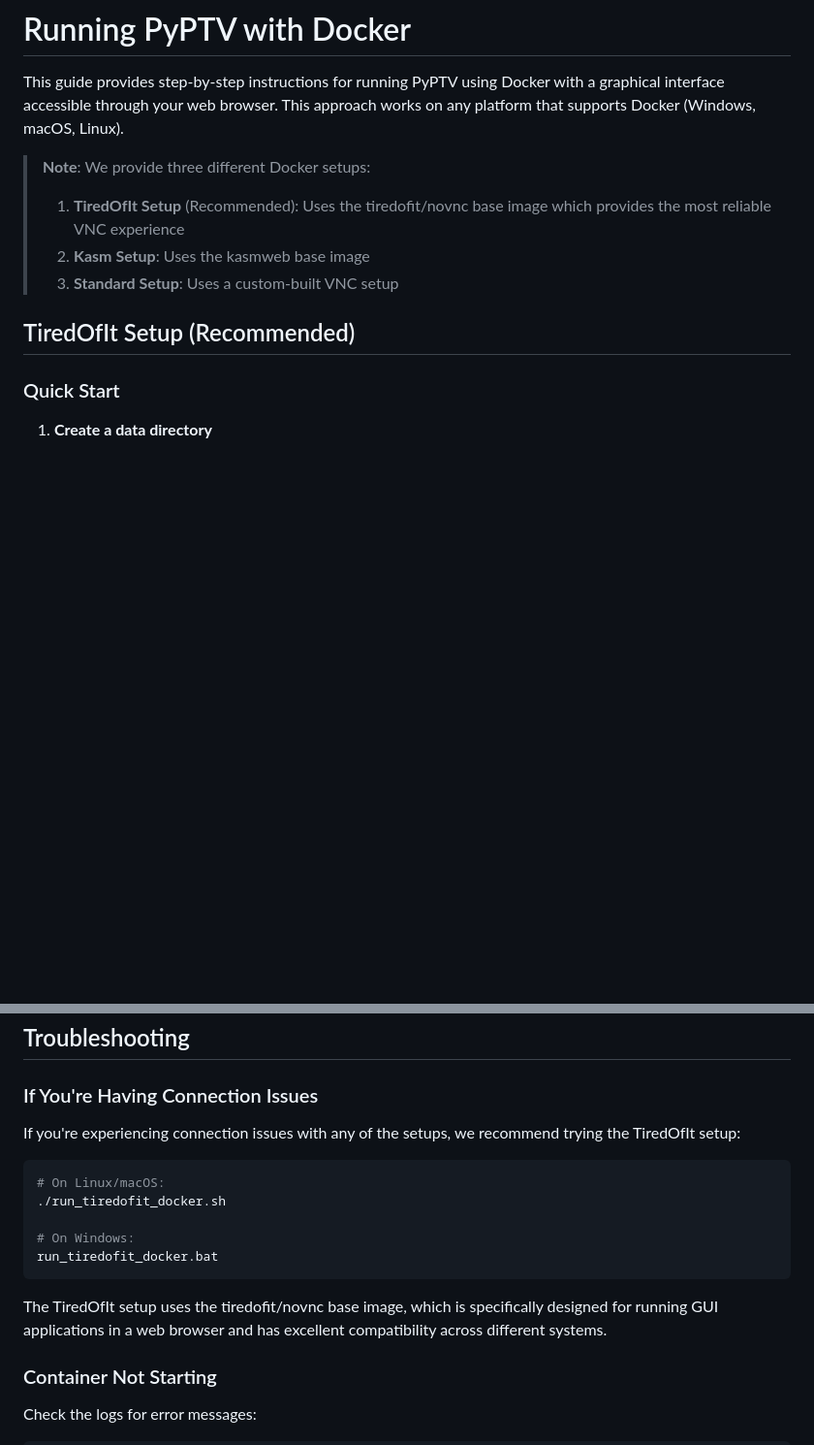
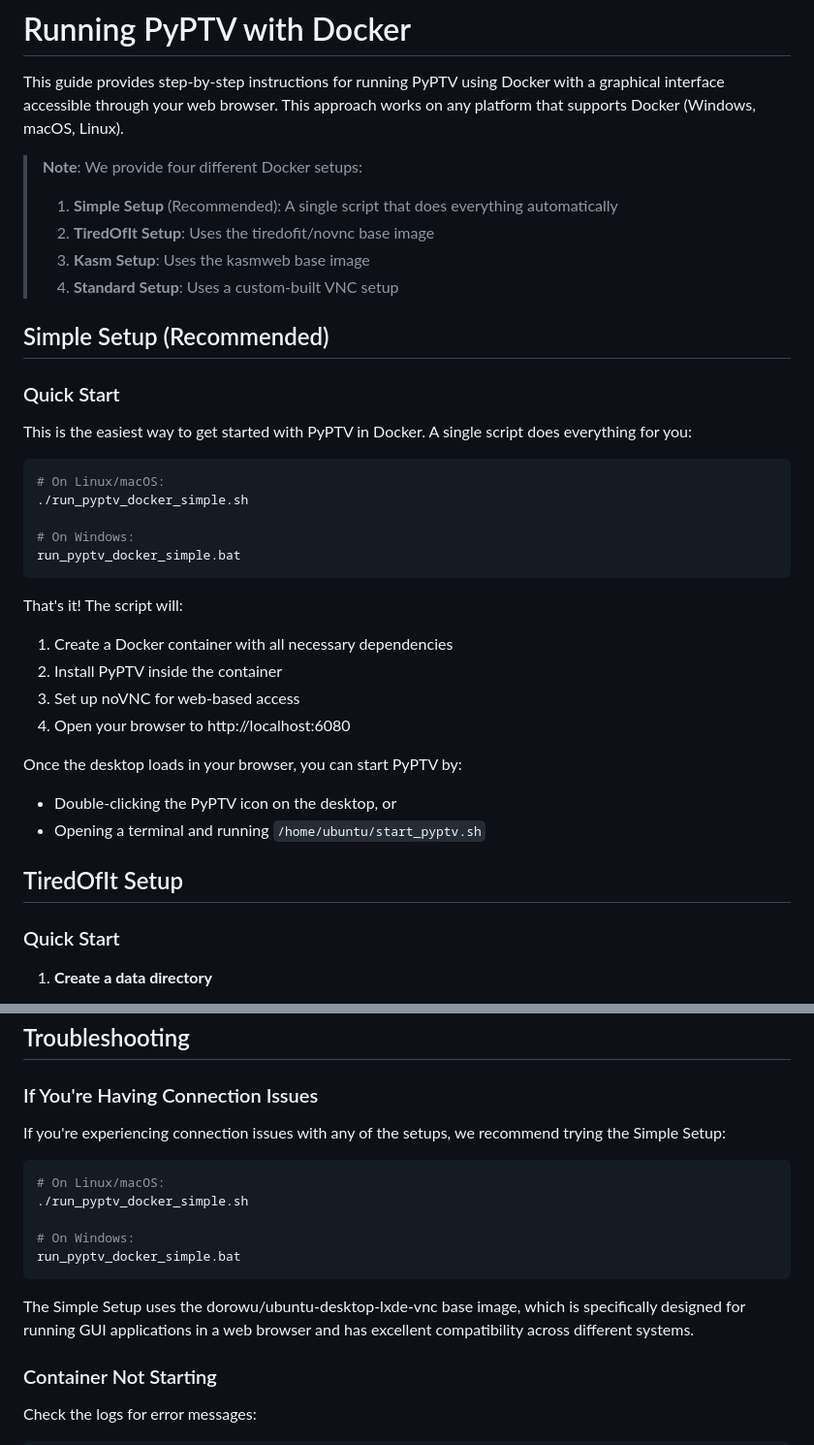
Before and after one commit to alexlib/pyptv, a Markdown page: DOCKER_RUN.md, 2 parts joined by grey strips. Shown: that part at 97% size. Drawn GitHub-style; blank space fills up the shorter version.

Commit message:
Update DOCKER_RUN.md with simplified Docker setup instructions

````diff
--- a/DOCKER_RUN.md
+++ b/DOCKER_RUN.md
@@ -2,12 +2,37 @@
 
 This guide provides step-by-step instructions for running PyPTV using Docker with a graphical interface accessible through your web browser. This approach works on any platform that supports Docker (Windows, macOS, Linux).
 
-> **Note**: We provide three different Docker setups:
-> 1. **TiredOfIt Setup** (Recommended): Uses the tiredofit/novnc base image which provides the most reliable VNC experience
-> 2. **Kasm Setup**: Uses the kasmweb base image
-> 3. **Standard Setup**: Uses a custom-built VNC setup
+> **Note**: We provide four different Docker setups:
+> 1. **Simple Setup** (Recommended): A single script that does everything automatically
+> 2. **TiredOfIt Setup**: Uses the tiredofit/novnc base image
+> 3. **Kasm Setup**: Uses the kasmweb base image
+> 4. **Standard Setup**: Uses a custom-built VNC setup
 
-## TiredOfIt Setup (Recommended)
+## Simple Setup (Recommended)
+
+### Quick Start
+
+This is the easiest way to get started with PyPTV in Docker. A single script does everything for you:
+
+```bash
+# On Linux/macOS:
+./run_pyptv_docker_simple.sh
+
+# On Windows:
+run_pyptv_docker_simple.bat
+```
+
+That's it! The script will:
+1. Create a Docker container with all necessary dependencies
+2. Install PyPTV inside the container
+3. Set up noVNC for web-based access
+4. Open your browser to http://localhost:6080
+
+Once the desktop loads in your browser, you can start PyPTV by:
+- Double-clicking the PyPTV icon on the desktop, or
+- Opening a terminal and running `/home/ubuntu/start_pyptv.sh`
+
+## TiredOfIt Setup
 
 ### Quick Start
 
@@ -246,17 +271,17 @@ This gives you a shell inside the container where you can run commands.
 
 ### If You're Having Connection Issues
 
-If you're experiencing connection issues with any of the setups, we recommend trying the TiredOfIt setup:
+If you're experiencing connection issues with any of the setups, we recommend trying the Simple Setup:
 
 ```bash
 # On Linux/macOS:
-./run_tiredofit_docker.sh
+./run_pyptv_docker_simple.sh
 
 # On Windows:
-run_tiredofit_docker.bat
+run_pyptv_docker_simple.bat
 ```
 
-The TiredOfIt setup uses the tiredofit/novnc base image, which is specifically designed for running GUI applications in a web browser and has excellent compatibility across different systems.
+The Simple Setup uses the dorowu/ubuntu-desktop-lxde-vnc base image, which is specifically designed for running GUI applications in a web browser and has excellent compatibility across different systems.
 
 ### Container Not Starting
 
````
